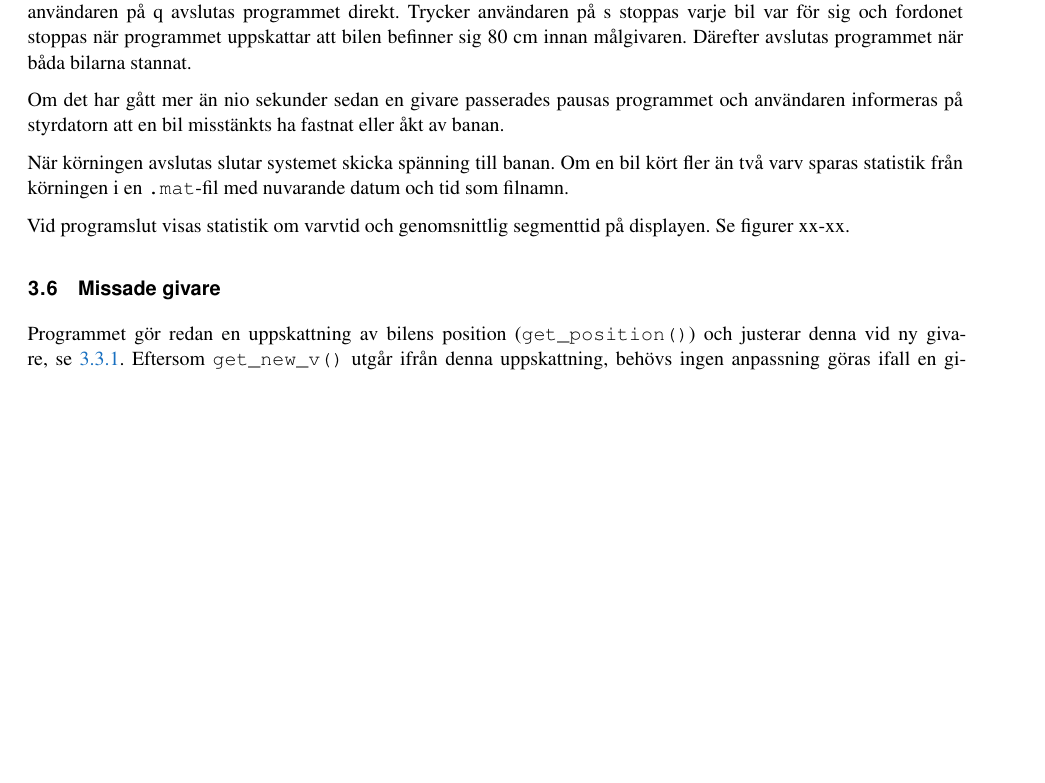
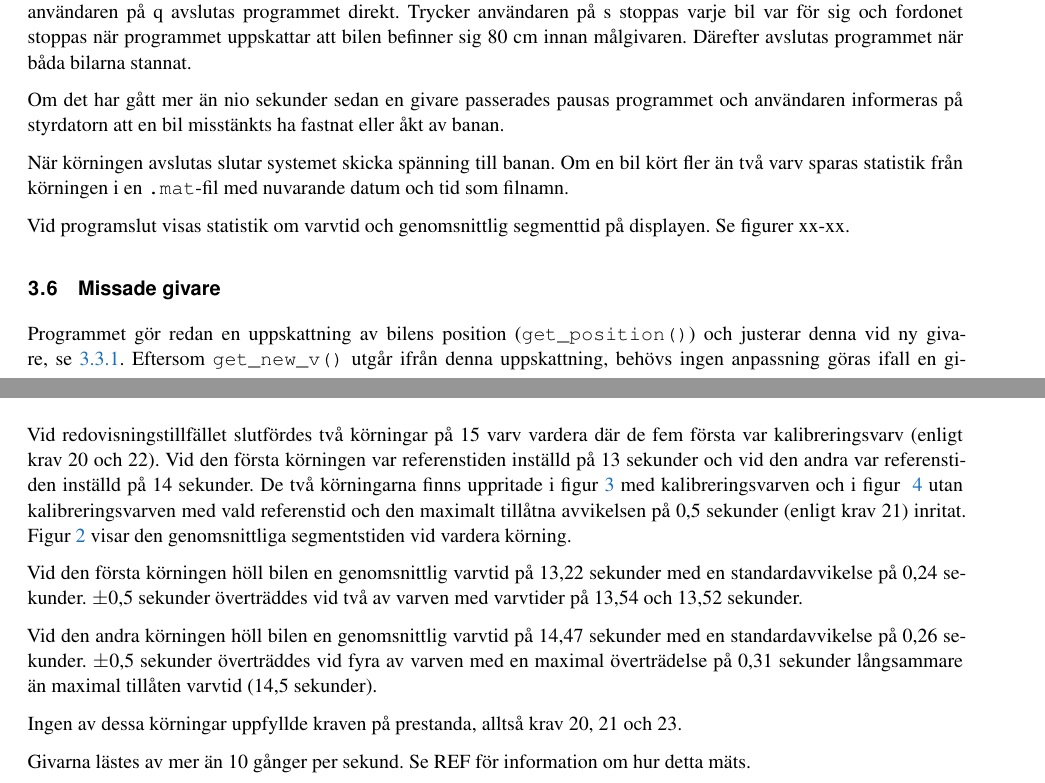
Before and after one commit to sornas/tfyy51, a LaTeX document (Dokument/Teknisk Dokumentation/root.tex, which reads Dokument/Teknisk Dokumentation/text/06-resultat.tex): part of page 7 of 14 before the commit and two parts of pages 7 and 8 of 15 after it, the two joined at a grey line, cut so that both start at the same text, the shorter picture padded with empty space. Compiled offline with pdfLaTeX.

Commit message:
Skapa grund för resultatdel

```diff
--- a/Dokument/Teknisk Dokumentation/text/06-resultat.tex
+++ b/Dokument/Teknisk Dokumentation/text/06-resultat.tex
@@ -1,9 +1,34 @@
 \section{Resultat}
+
+Vid redovisningstillfället slutfördes två körningar på 15 varv vardera där de
+fem första var kalibreringsvarv (enligt krav 20 och 22). Vid den första
+körningen var referenstiden inställd på 13 sekunder och vid den andra var
+referenstiden inställd på 14 sekunder. De två körningarna finns uppritade i
+figur~\ref{fig:laptimes-calibration} med kalibreringsvarven och i figur~
+\ref{fig:laptimes-no-calibration} utan kalibreringsvarven med vald referenstid
+och den maximalt tillåtna avvikelsen på 0,5 sekunder (enligt krav 21) inritat.
+Figur~\ref{fig:segtimes} visar den genomsnittliga segmentstiden vid vardera
+körning.
+
+Vid den första körningen höll bilen en genomsnittlig varvtid på 13,22~sekunder
+med en standardavvikelse på 0,24~sekunder. $\pm$0,5~sekunder överträddes vid två
+av varven med varvtider på 13,54 och 13,52~sekunder.
+
+Vid den andra körningen höll bilen en genomsnittlig varvtid på 14,47~sekunder
+med en standardavvikelse på 0,26~sekunder. $\pm$0,5~sekunder överträddes vid
+fyra av varven med en maximal överträdelse på 0,31~sekunder långsammare än
+maximal tillåten varvtid (14,5~sekunder).
+
+Ingen av dessa körningar uppfyllde kraven på prestanda, alltså krav 20, 21 och
+23.
+
+Givarna lästes av mer än 10 gånger per sekund. Se REF för information om hur
+detta mäts.
 
 \begin{figure}
 	\centering
 	\begin{tikzpicture}
-		\begin{axis}[
+		\begin{axis} [
 				ylabel=Tid (s),
 				legend pos = outer north east,
 				ybar interval=0.75
```
Also changed, not shown: Dokument/Teknisk Dokumentation/text/06-resultat.tex (2 more changed lines).
